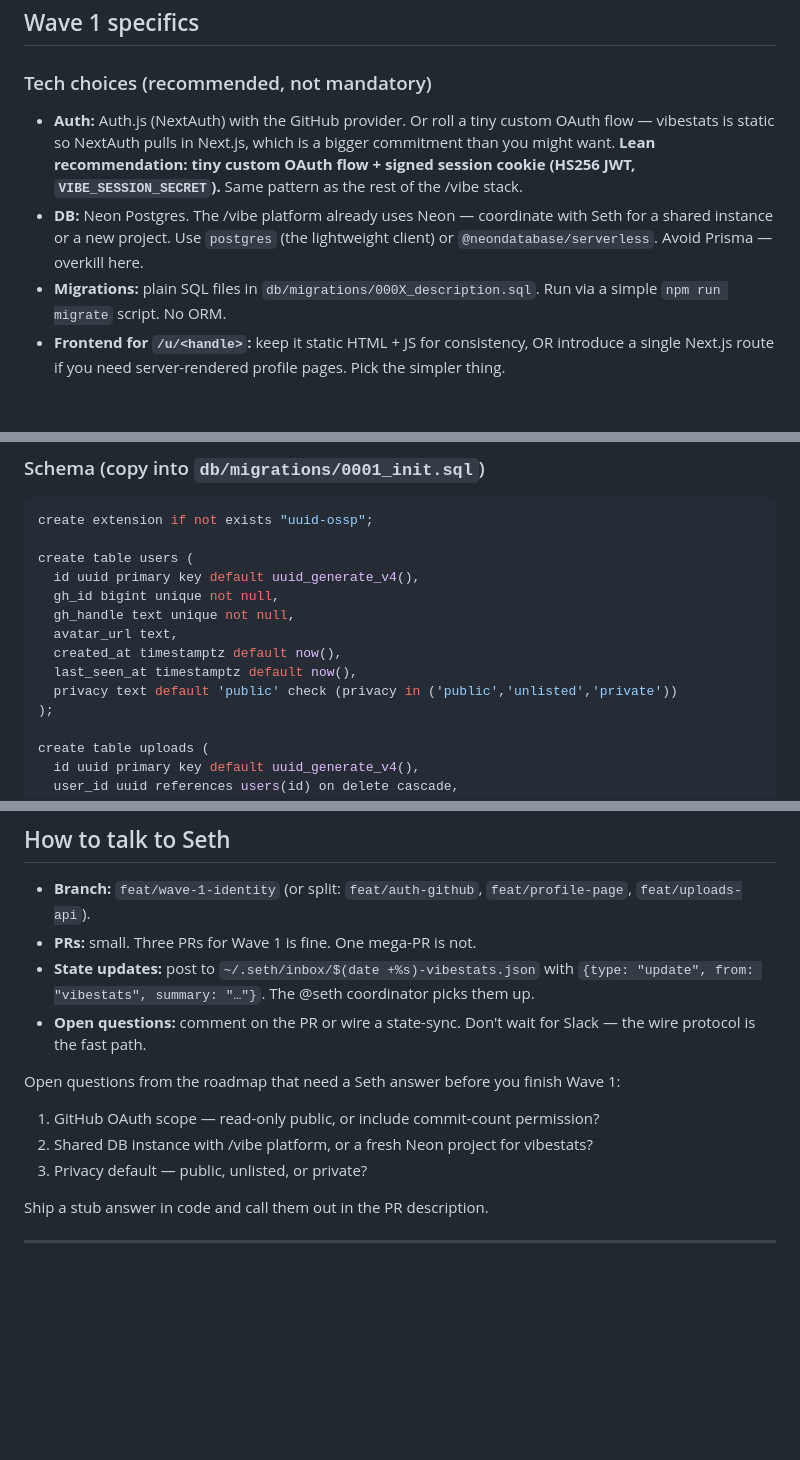
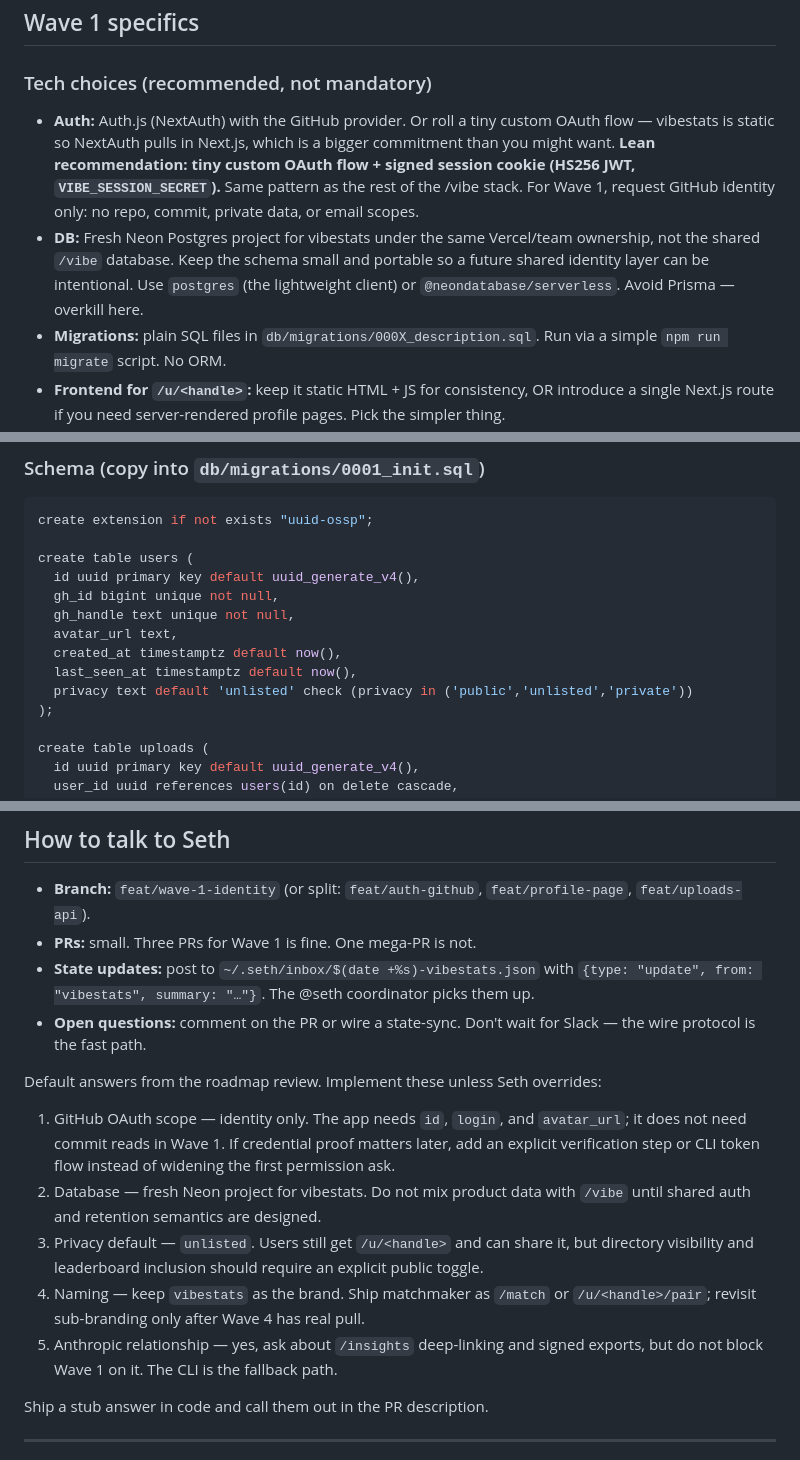
Before and after one commit to brightseth/vibestats, a Markdown page: docs/CODEX-KICKOFF.md, 3 parts joined by grey strips. Rendered like a GitHub page; blank space fills up the shorter version.

Commit message:
docs: answer Wave 1 roadmap defaults

```diff
--- a/docs/CODEX-KICKOFF.md
+++ b/docs/CODEX-KICKOFF.md
@@ -47,8 +47,8 @@ Full Wave 1 spec is in `docs/ROADMAP.md`. The constraint: **don't break the priv
 
 ### Tech choices (recommended, not mandatory)
 
-- **Auth:** Auth.js (NextAuth) with the GitHub provider. Or roll a tiny custom OAuth flow — vibestats is static so NextAuth pulls in Next.js, which is a bigger commitment than you might want. **Lean recommendation: tiny custom OAuth flow + signed session cookie (HS256 JWT, `VIBE_SESSION_SECRET`).** Same pattern as the rest of the /vibe stack.
-- **DB:** Neon Postgres. The /vibe platform already uses Neon — coordinate with Seth for a shared instance or a new project. Use `postgres` (the lightweight client) or `@neondatabase/serverless`. Avoid Prisma — overkill here.
+- **Auth:** Auth.js (NextAuth) with the GitHub provider. Or roll a tiny custom OAuth flow — vibestats is static so NextAuth pulls in Next.js, which is a bigger commitment than you might want. **Lean recommendation: tiny custom OAuth flow + signed session cookie (HS256 JWT, `VIBE_SESSION_SECRET`).** Same pattern as the rest of the /vibe stack. For Wave 1, request GitHub identity only: no repo, commit, private data, or email scopes.
+- **DB:** Fresh Neon Postgres project for vibestats under the same Vercel/team ownership, not the shared `/vibe` database. Keep the schema small and portable so a future shared identity layer can be intentional. Use `postgres` (the lightweight client) or `@neondatabase/serverless`. Avoid Prisma — overkill here.
 - **Migrations:** plain SQL files in `db/migrations/000X_description.sql`. Run via a simple `npm run migrate` script. No ORM.
 - **Frontend for `/u/<handle>`:** keep it static HTML + JS for consistency, OR introduce a single Next.js route if you need server-rendered profile pages. Pick the simpler thing.
 
@@ -64,7 +64,7 @@ create table users (
   avatar_url text,
   created_at timestamptz default now(),
   last_seen_at timestamptz default now(),
-  privacy text default 'public' check (privacy in ('public','unlisted','private'))
+  privacy text default 'unlisted' check (privacy in ('public','unlisted','private'))
 );
 
 create table uploads (
@@ -126,11 +126,13 @@ What to **not** ship in week 1: leaderboards, compatibility, embed badge, weekly
 - **State updates:** post to `~/.seth/inbox/$(date +%s)-vibestats.json` with `{type: "update", from: "vibestats", summary: "…"}`. The @seth coordinator picks them up.
 - **Open questions:** comment on the PR or wire a state-sync. Don't wait for Slack — the wire protocol is the fast path.
 
-Open questions from the roadmap that need a Seth answer before you finish Wave 1:
+Default answers from the roadmap review. Implement these unless Seth overrides:
 
-1. GitHub OAuth scope — read-only public, or include commit-count permission?
-2. Shared DB instance with /vibe platform, or a fresh Neon project for vibestats?
-3. Privacy default — public, unlisted, or private?
+1. GitHub OAuth scope — identity only. The app needs `id`, `login`, and `avatar_url`; it does not need commit reads in Wave 1. If credential proof matters later, add an explicit verification step or CLI token flow instead of widening the first permission ask.
+2. Database — fresh Neon project for vibestats. Do not mix product data with `/vibe` until shared auth and retention semantics are designed.
+3. Privacy default — `unlisted`. Users still get `/u/<handle>` and can share it, but directory visibility and leaderboard inclusion should require an explicit public toggle.
+4. Naming — keep `vibestats` as the brand. Ship matchmaker as `/match` or `/u/<handle>/pair`; revisit sub-branding only after Wave 4 has real pull.
+5. Anthropic relationship — yes, ask about `/insights` deep-linking and signed exports, but do not block Wave 1 on it. The CLI is the fallback path.
 
 Ship a stub answer in code and call them out in the PR description.
 
```
Also changed, not shown: docs/ROADMAP.md (+15 -10 lines).
